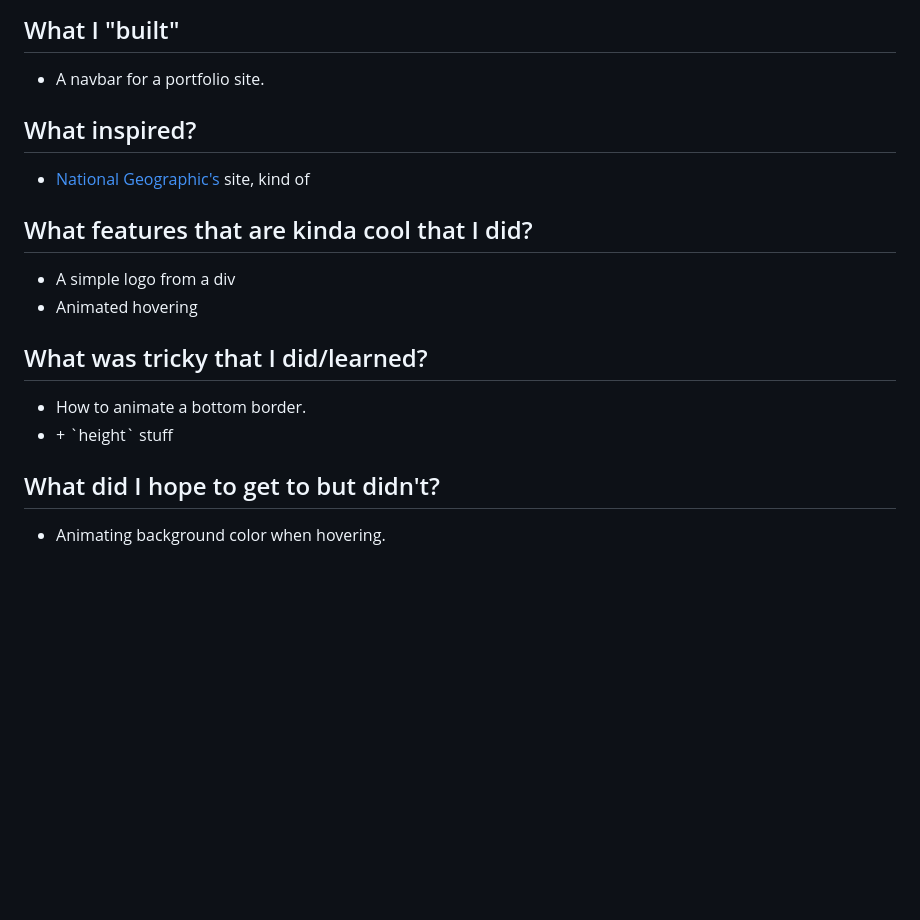
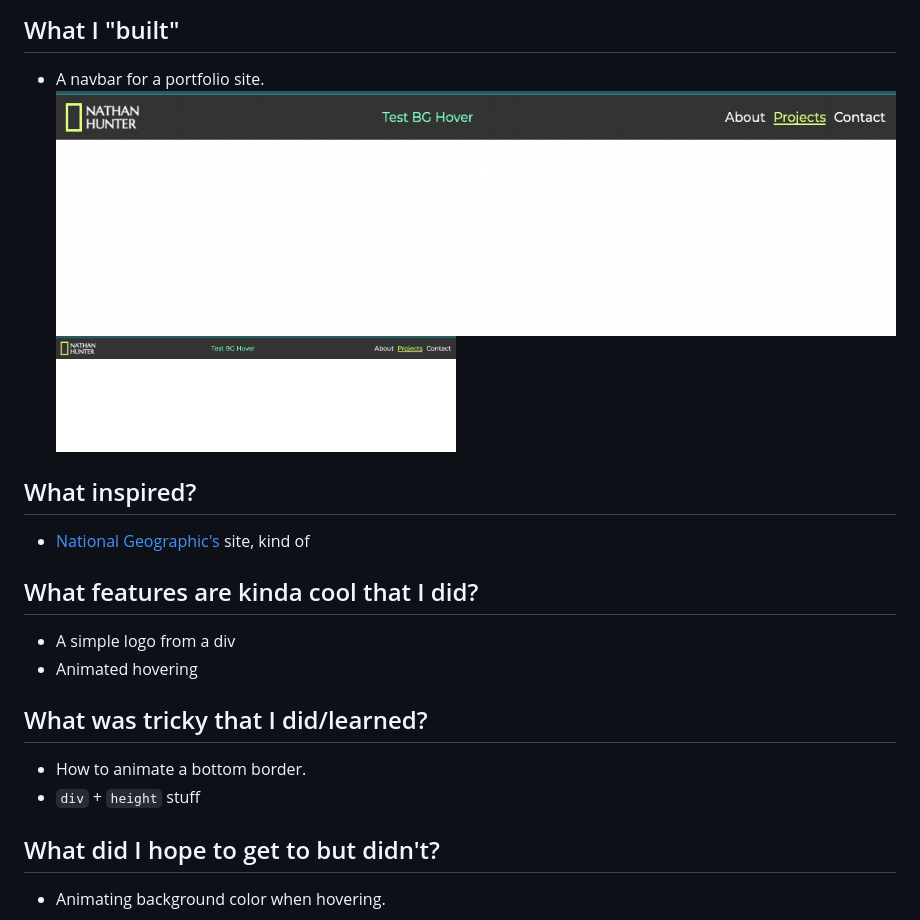
Before and after one commit to nate-hunter/learned-in-the-90s, a Markdown page: 20220604/README.md, the part around the change. Rendered like a GitHub page; pictures changed too: 20220604/20220604_end_result.png (added); blank space fills up the shorter version.

Commit message:
added screenshot

```diff
--- a/20220604/README.md
+++ b/20220604/README.md
@@ -3,12 +3,14 @@
 ## What I "built"
 
 - A navbar for a portfolio site.
+  ![Screenshot](20220604_end_result.png)
+  <img src="20220604_end_result.png" width="400" />
 
 ## What inspired?
 
 - [National Geographic's](https://www.nationalgeographic.com/) site, kind of
 
-## What features that are kinda cool that I did?
+## What features are kinda cool that I did?
 
 - A simple logo from a div
 - Animated hovering
@@ -16,7 +18,7 @@
 ## What was tricky that I did/learned?
 
 - How to animate a bottom border.
-- <div> + `height` stuff
+- `div` + `height` stuff
 
 ## What did I hope to get to but didn't?
 
```
